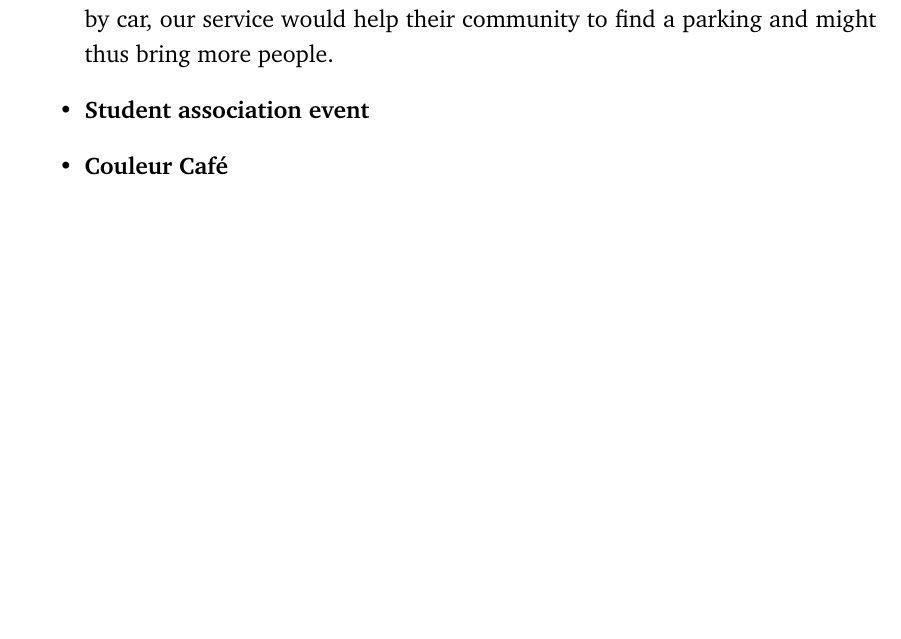
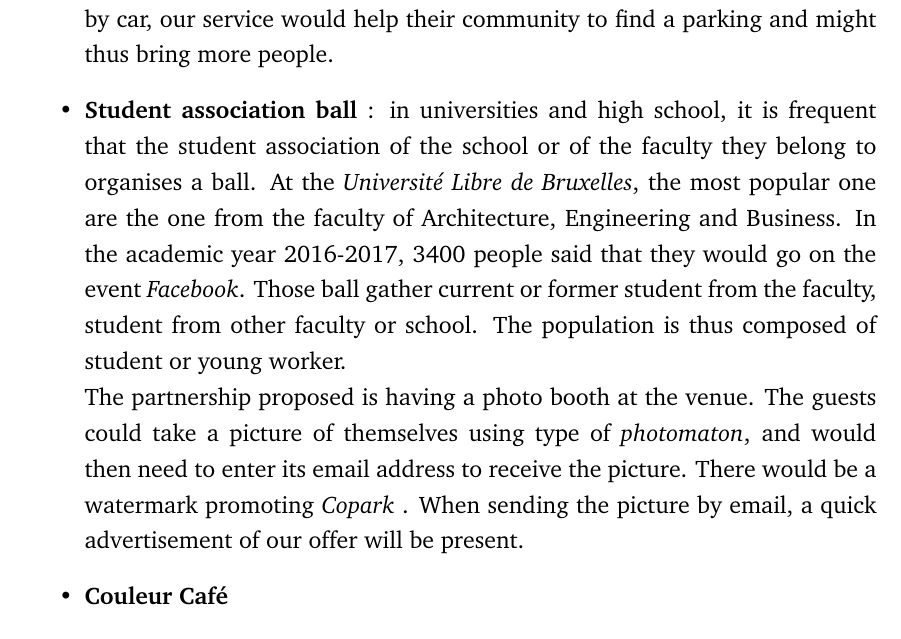
Before and after one commit to simonpicard/copark-business-plan, a LaTeX thesis (main.tex): part of page 30 of 36 before the commit and part of page 30 of 37 after it, cut so that both start at the same text, the shorter picture padded with empty space. Compiled offline with pdfLaTeX.

Commit message:
student ball promo

```diff
--- a/main.tex
+++ b/main.tex
@@ -500,7 +500,8 @@ In order to attire driveway owner and driver from our target group, partnership
 \item \textbf{Apéro Urbain} : this is a recurring event in Brussels that takes every summer, from May to September, every Friday from 5 to 11:30 pm. The event consists of a party in with bars and DJ in an open air localisation. The venues are popular places or park in Brussels. There aim is : \textit{"Bring people at the same place to share a happy moment all together"}.\cite{aperourbain} It can be seens on the picture available on the website that the population in those event fits our target. The audience is mostly 22 to 35 years old and involved in technology as the \textit{facebook} page of the organisation has more than 50 000 follower (April 2017).\\
 The collaboration aimed is a partnership that would allow the user to receive 10 hours of free parking on the application if they subscribe with a code present on the \textit{facebook} event. The free offer represent a credit of 5\euro{} and as 20\% is deducted on renting as service cost, it represent 4\euro{}.\\
 It is thus a form of sponsoring for the event as people might want to join by car, our service would help their community to find a parking and might thus bring more people.
-\item \textbf{Student association event}
+\item \textbf{Student association ball} : in universities and high school, it is frequent that the student association of the school or of the faculty they belong to organises a ball. At the \textit{Université Libre de Bruxelles}, the most popular one are the one from the faculty of Architecture, Engineering and Business. In the academic year 2016-2017, 3400 people said that they would go on the event \textit{Facebook}. Those ball gather current or former student from the faculty, student from other faculty or school. The population is thus composed of student or young worker.\\
+The partnership proposed is having a photo booth at the venue. The guests could take a picture of themselves using type of \textit{photomaton}, and would then need to enter its email address to receive the picture. There would be a watermark promoting \bp. When sending the picture by email, a quick advertisement of our offer will be present.
 \item \textbf{Couleur Café}
 \item \textbf{Repair Café}
 \item \textbf{Réseau de Consommateurs Responsable}
```
